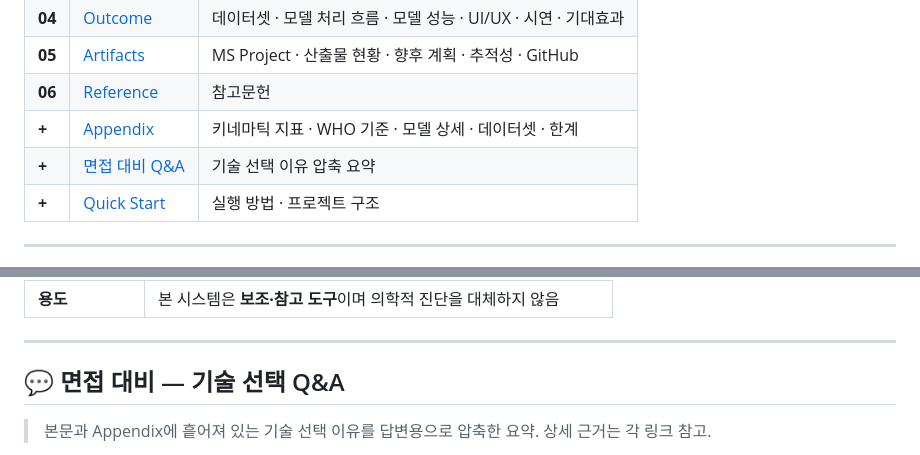
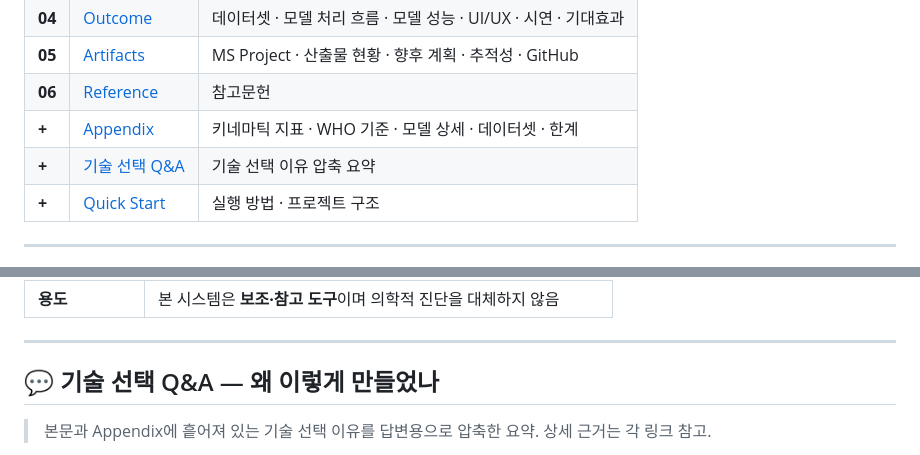
Before and after one commit to MoriochoRadio/seed-project, a Markdown page: README.md, 2 parts joined by grey strips. Drawn GitHub-style; folded sections open.

```diff
--- a/README.md
+++ b/README.md
@@ -42,7 +42,7 @@
 | **05** | [Artifacts](#05-artifacts) | MS Project · 산출물 현황 · 향후 계획 · 추적성 · GitHub |
 | **06** | [Reference](#06-reference) | 참고문헌 |
 | **+** | [Appendix](#appendix) | 키네마틱 지표 · WHO 기준 · 모델 상세 · 데이터셋 · 한계 |
-| **+** | [면접 대비 Q&A](#-면접-대비--기술-선택-qa) | 기술 선택 이유 압축 요약 |
+| **+** | [기술 선택 Q&A](#-기술-선택-qa--왜-이렇게-만들었나) | 기술 선택 이유 압축 요약 |
 | **+** | [Quick Start](#-quick-start) | 실행 방법 · 프로젝트 구조 |
 
 ---
@@ -502,7 +502,7 @@ Flask 기반 웹 애플리케이션으로 구현 (`webapp/` · `app.py`).
 
 ---
 
-## 💬 면접 대비 — 기술 선택 Q&A
+## 💬 기술 선택 Q&A — 왜 이렇게 만들었나
 
 > 본문과 Appendix에 흩어져 있는 기술 선택 이유를 답변용으로 압축한 요약. 상세 근거는 각 링크 참고.
 
```
Also changed, not shown: README.en.md (+2 -2 lines).
